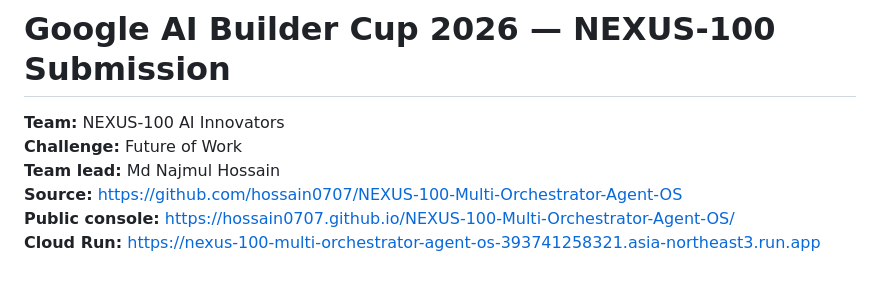
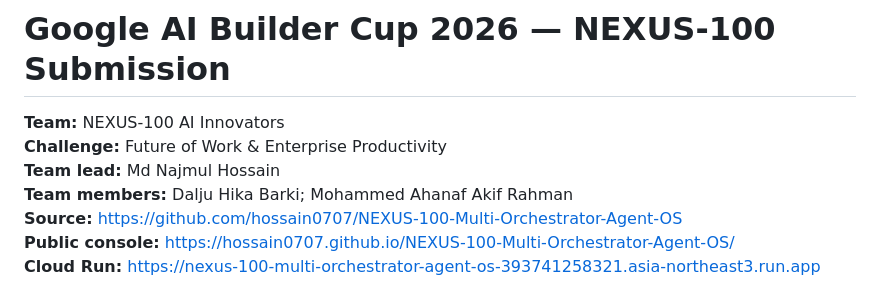
Before and after one commit to hossain0707/NEXUS-100-Multi-Orchestrator-Agent-OS, a Markdown page: docs/AI_BUILDER_CUP_2026.md, the part around the change. Drawn GitHub-style.

Commit message:
docs: credit full competition team and align challenge title

```diff
--- a/docs/AI_BUILDER_CUP_2026.md
+++ b/docs/AI_BUILDER_CUP_2026.md
@@ -1,8 +1,9 @@
 # Google AI Builder Cup 2026 — NEXUS-100 Submission
 
 **Team:** NEXUS-100 AI Innovators
-**Challenge:** Future of Work
+**Challenge:** Future of Work & Enterprise Productivity
 **Team lead:** Md Najmul Hossain
+**Team members:** Dalju Hika Barki; Mohammed Ahanaf Akif Rahman
 **Source:** https://github.com/hossain0707/NEXUS-100-Multi-Orchestrator-Agent-OS
 **Public console:** https://hossain0707.github.io/NEXUS-100-Multi-Orchestrator-Agent-OS/
 **Cloud Run:** https://nexus-100-multi-orchestrator-agent-os-393741258321.asia-northeast3.run.app
```
